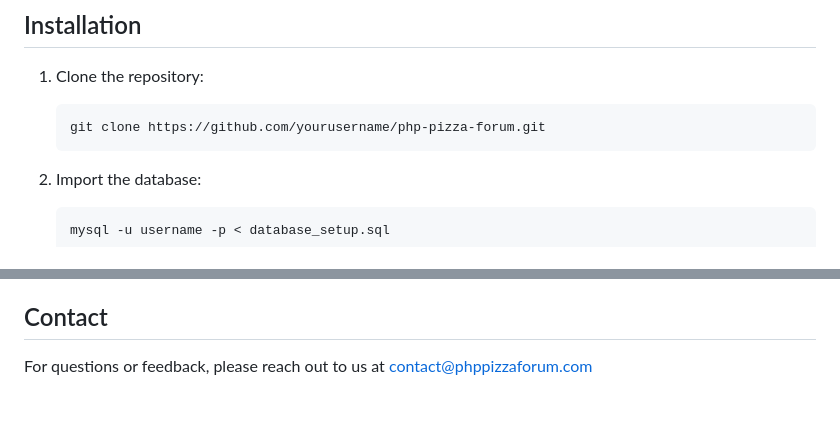
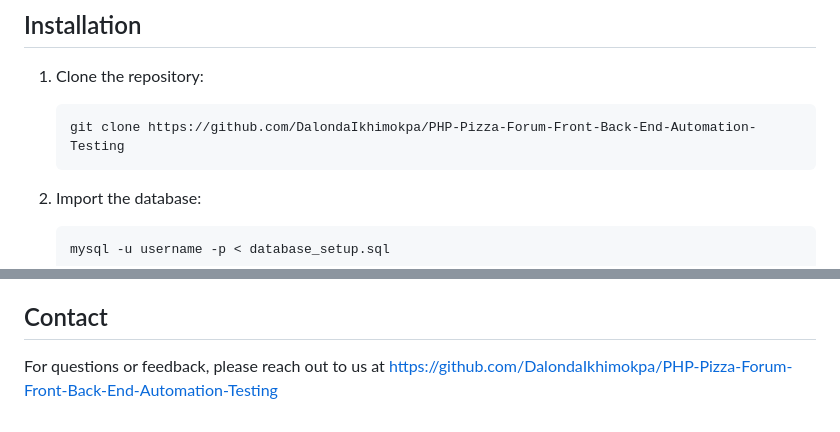
Before and after one commit to DalondaIkhimokpa/PHP-Pizza-Forum-Front-Back-End-Automation-Testing, a Markdown page: README.MD, 2 parts joined by grey strips. GitHub-like rendering.

````diff
--- a/README.MD
+++ b/README.MD
@@ -51,7 +51,7 @@ php tests/Selenium/PizzaSubmissionTest.php
 1. Clone the repository:
 
    ```
-   git clone https://github.com/yourusername/php-pizza-forum.git
+   git clone https://github.com/DalondaIkhimokpa/PHP-Pizza-Forum-Front-Back-End-Automation-Testing
    ```
 2. Import the database:
 
@@ -187,4 +187,4 @@ This project is licensed under the MIT License - see the [LICENSE](LICENSE) file
 
 ## Contact
 
-For questions or feedback, please reach out to us at contact@phppizzaforum.com
+For questions or feedback, please reach out to us at https://github.com/DalondaIkhimokpa/PHP-Pizza-Forum-Front-Back-End-Automation-Testing
````
